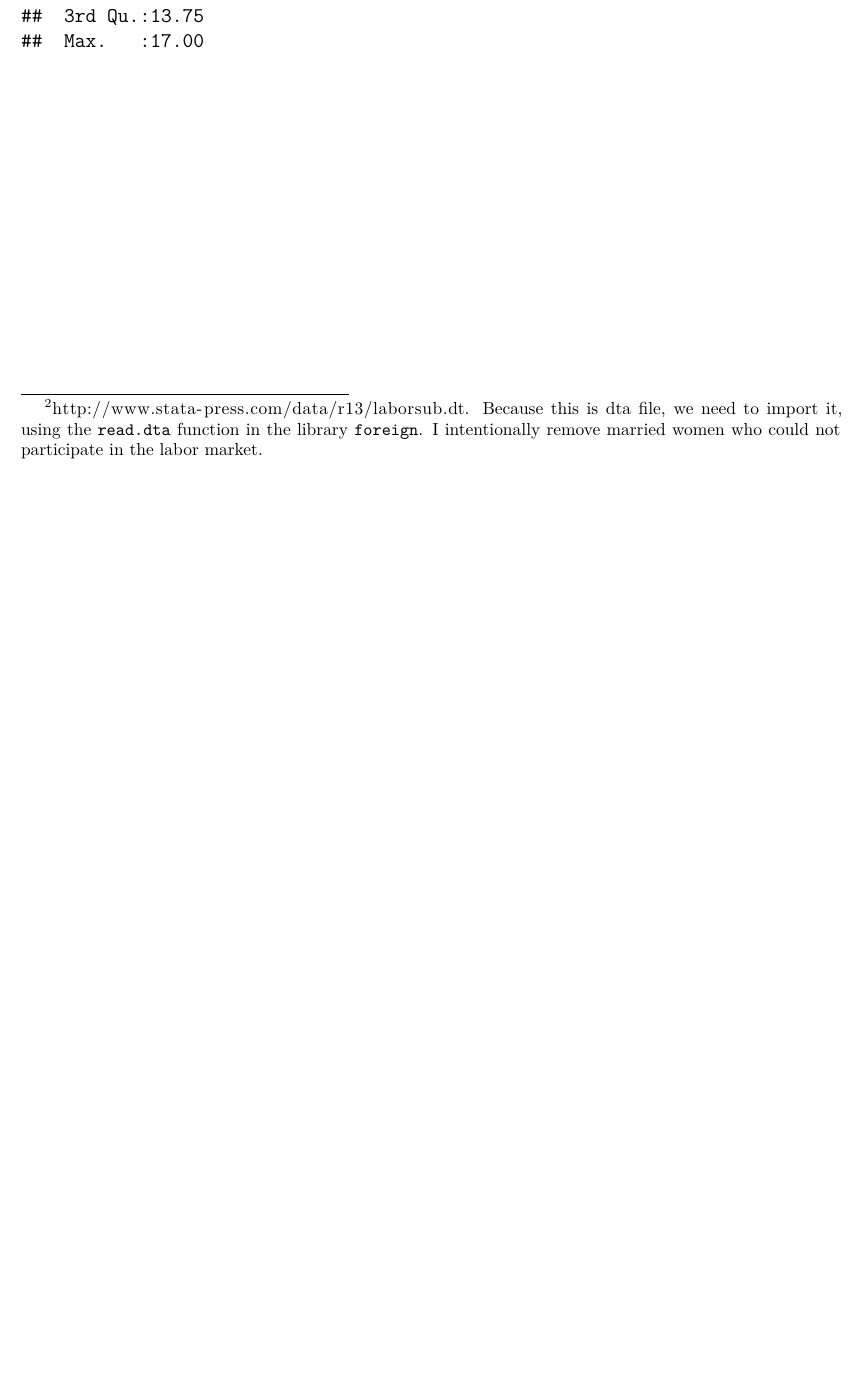
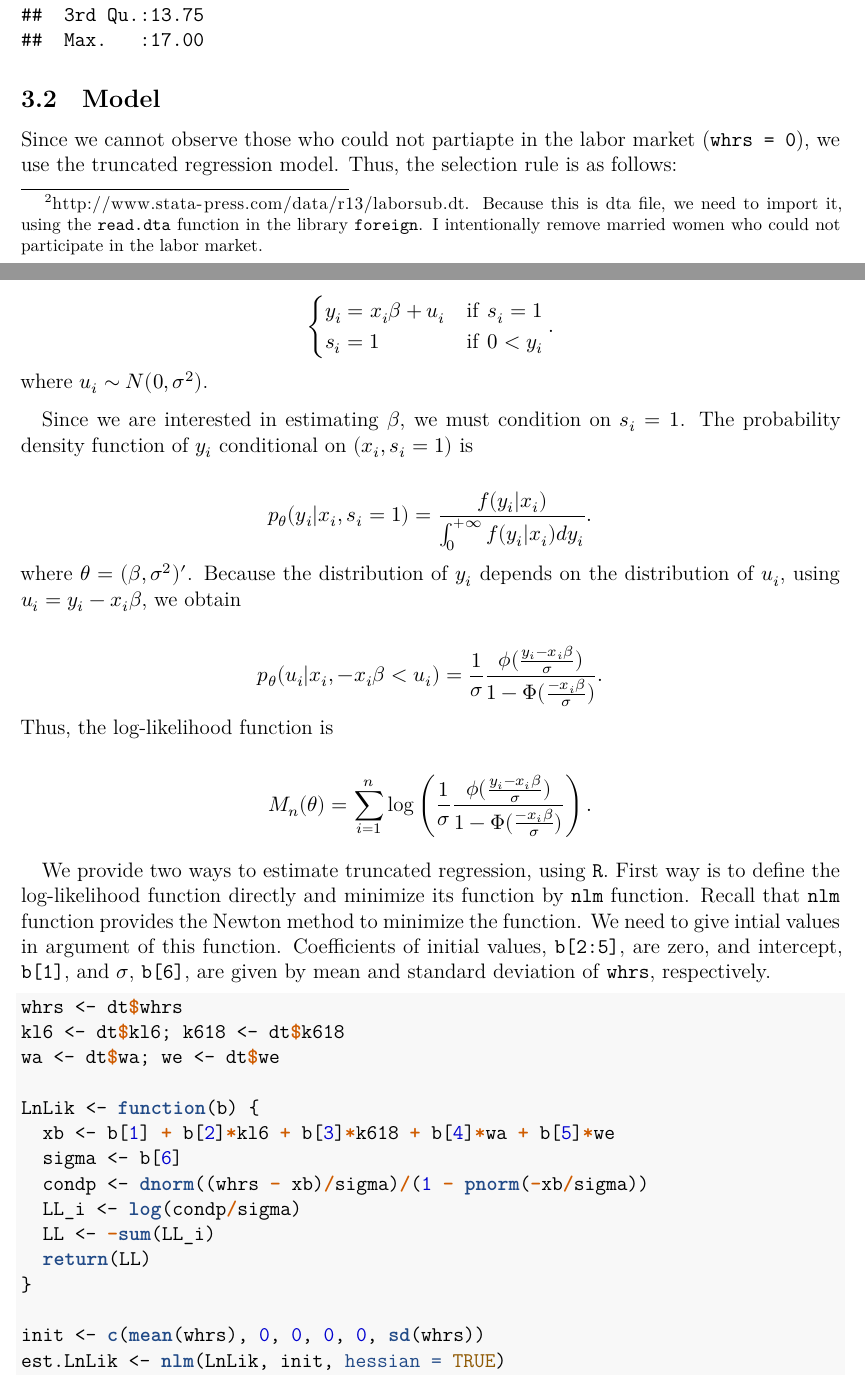
Before and after one commit to KatoPachi/2020EconometricsTA, a LaTeX document (II/TASession_4/handout.tex): part of page 9 of 9 before the commit and two parts of pages 9 and 10 of 11 after it, the two joined at a grey line, cut so that both start at the same text, the shorter picture padded with empty space. Compiled offline with XeLaTeX; a missing font is replaced by an installed copy or a similar font.

Commit message:
render
sec 3.2の内容を反映

```diff
--- a/II/TASession_4/handout.tex
+++ b/II/TASession_4/handout.tex
@@ -625,3 +640,65 @@ Our dataset originally comes from Stata sample data. \footnote{\url{http://www.s
 ##  Max.   :17.00
 \end{verbatim}
 
+\hypertarget{model-2}{%
+\subsection{Model}\label{model-2}}
+
+Since we cannot observe those who could not partiapte in the labor
+market (\texttt{whrs\ =\ 0}), we use the truncated regression model.
+Thus, the selection rule is as follows:
+
+\begin{equation*}
+  \begin{cases}
+    y_i = x_i \beta + u_i &\text{if}\:\: s_i = 1  \\
+    s_i = 1 &\text{if}\:\: 0 < y_i
+  \end{cases}.
+\end{equation*} where \(u_i \sim N(0, \sigma^2)\).
+
+Since we are interested in estimating \(\beta\), we must condition on
+\(s_i = 1\). The probability density function of \(y_i\) conditional on
+\((x_i, s_i = 1)\) is
+
+\begin{equation*}
+  p_{\theta}(y_i | x_i, s_i = 1) = \frac{f(y_i | x_i)}{\int_0^{+\infty} f(y_i | x_i) dy_i}.
+\end{equation*} where \(\theta = (\beta, \sigma^2)'\). Because the
+distribution of \(y_i\) depends on the distribution of \(u_i\), using
+\(u_i = y_i - x_i \beta\), we obtain
+
+\begin{equation*}
+  p_{\theta}(u_i | x_i, -x_i \beta < u_i)
+  = \frac{1}{\sigma} \frac{\phi(\frac{y_i - x_i \beta}{\sigma})}{1 - \Phi(\frac{- x_i \beta}{\sigma})}.
+\end{equation*} Thus, the log-likelihood function is
+
+\begin{equation*}
+  M_n(\theta)
+  = \sum_{i=1}^n \log \left( \frac{1}{\sigma} \frac{\phi(\frac{y_i - x_i \beta}{\sigma})}{1 - \Phi(\frac{- x_i \beta}{\sigma})} \right).
+\end{equation*}
+
+We provide two ways to estimate truncated regression, using \texttt{R}.
+First way is to define the log-likelihood function directly and minimize
+its function by \texttt{nlm} function. Recall that \texttt{nlm} function
+provides the Newton method to minimize the function. We need to give
+intial values in argument of this function. Coefficients of initial
+values, \texttt{b{[}2:5{]}}, are zero, and intercept, \texttt{b{[}1{]}},
+and \(\sigma\), \texttt{b{[}6{]}}, are given by mean and standard
+deviation of \texttt{whrs}, respectively.
+
+\begin{Shaded}
+\begin{Highlighting}[]
+\NormalTok{whrs \textless{}{-}}\StringTok{ }\NormalTok{dt}\OperatorTok{$}\NormalTok{whrs}
+\NormalTok{kl6 \textless{}{-}}\StringTok{ }\NormalTok{dt}\OperatorTok{$}\NormalTok{kl6; k618 \textless{}{-}}\StringTok{ }\NormalTok{dt}\OperatorTok{$}\NormalTok{k618}
+\NormalTok{wa \textless{}{-}}\StringTok{ }\NormalTok{dt}\OperatorTok{$}\NormalTok{wa; we \textless{}{-}}\StringTok{ }\NormalTok{dt}\OperatorTok{$}\NormalTok{we}
+
+\NormalTok{LnLik \textless{}{-}}\StringTok{ }\ControlFlowTok{function}\NormalTok{(b) \{}
+\NormalTok{  xb \textless{}{-}}\StringTok{ }\NormalTok{b[}\DecValTok{1}\NormalTok{] }\OperatorTok{+}\StringTok{ }\NormalTok{b[}\DecValTok{2}\NormalTok{]}\OperatorTok{*}\NormalTok{kl6 }\OperatorTok{+}\StringTok{ }\NormalTok{b[}\DecValTok{3}\NormalTok{]}\OperatorTok{*}\NormalTok{k618 }\OperatorTok{+}\StringTok{ }\NormalTok{b[}\DecValTok{4}\NormalTok{]}\OperatorTok{*}\NormalTok{wa }\OperatorTok{+}\StringTok{ }\NormalTok{b[}\DecValTok{5}\NormalTok{]}\OperatorTok{*}\NormalTok{we}
+\NormalTok{  sigma \textless{}{-}}\StringTok{ }\NormalTok{b[}\DecValTok{6}\NormalTok{]}
+\NormalTok{  condp \textless{}{-}}\StringTok{ }\KeywordTok{dnorm}\NormalTok{((whrs }\OperatorTok{{-}}\StringTok{ }\NormalTok{xb)}\OperatorTok{/}\NormalTok{sigma)}\OperatorTok{/}\NormalTok{(}\DecValTok{1} \OperatorTok{{-}}\StringTok{ }\KeywordTok{pnorm}\NormalTok{(}\OperatorTok{{-}}\NormalTok{xb}\OperatorTok{/}\NormalTok{sigma))}
+\NormalTok{  LL\_i \textless{}{-}}\StringTok{ }\KeywordTok{log}\NormalTok{(condp}\OperatorTok{/}\NormalTok{sigma)}
+\NormalTok{  LL \textless{}{-}}\StringTok{ }\OperatorTok{{-}}\KeywordTok{sum}\NormalTok{(LL\_i)}
+  \KeywordTok{return}\NormalTok{(LL)}
+\NormalTok{\}}
+
+\NormalTok{init \textless{}{-}}\StringTok{ }\KeywordTok{c}\NormalTok{(}\KeywordTok{mean}\NormalTok{(whrs), }\DecValTok{0}\NormalTok{, }\DecValTok{0}\NormalTok{, }\DecValTok{0}\NormalTok{, }\DecValTok{0}\NormalTok{, }\KeywordTok{sd}\NormalTok{(whrs))}
+\NormalTok{est.LnLik \textless{}{-}}\StringTok{ }\KeywordTok{nlm}\NormalTok{(LnLik, init, }\DataTypeTok{hessian =} \OtherTok{TRUE}\NormalTok{)}
+\end{Highlighting}
+\end{Shaded}
```
Also changed, not shown: II/TASession_4/handout.pdf, II/TASession_4/handout.tex (34 more changed lines).
